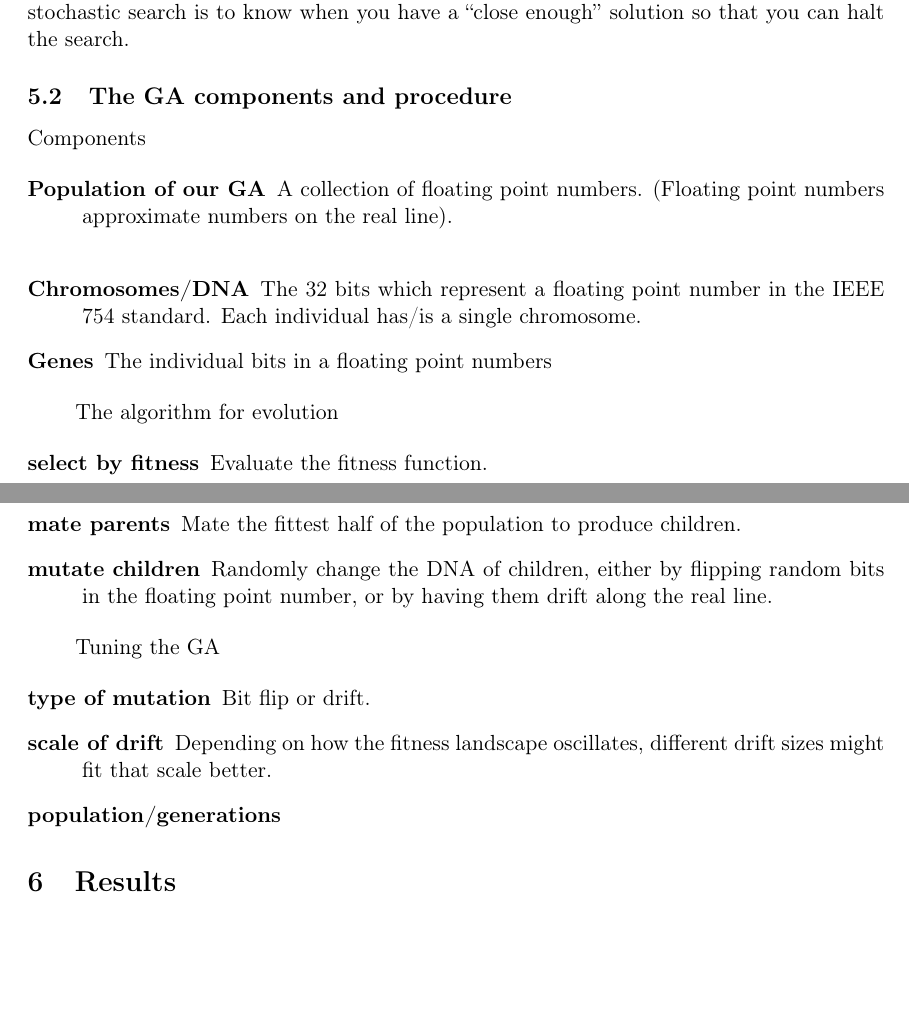
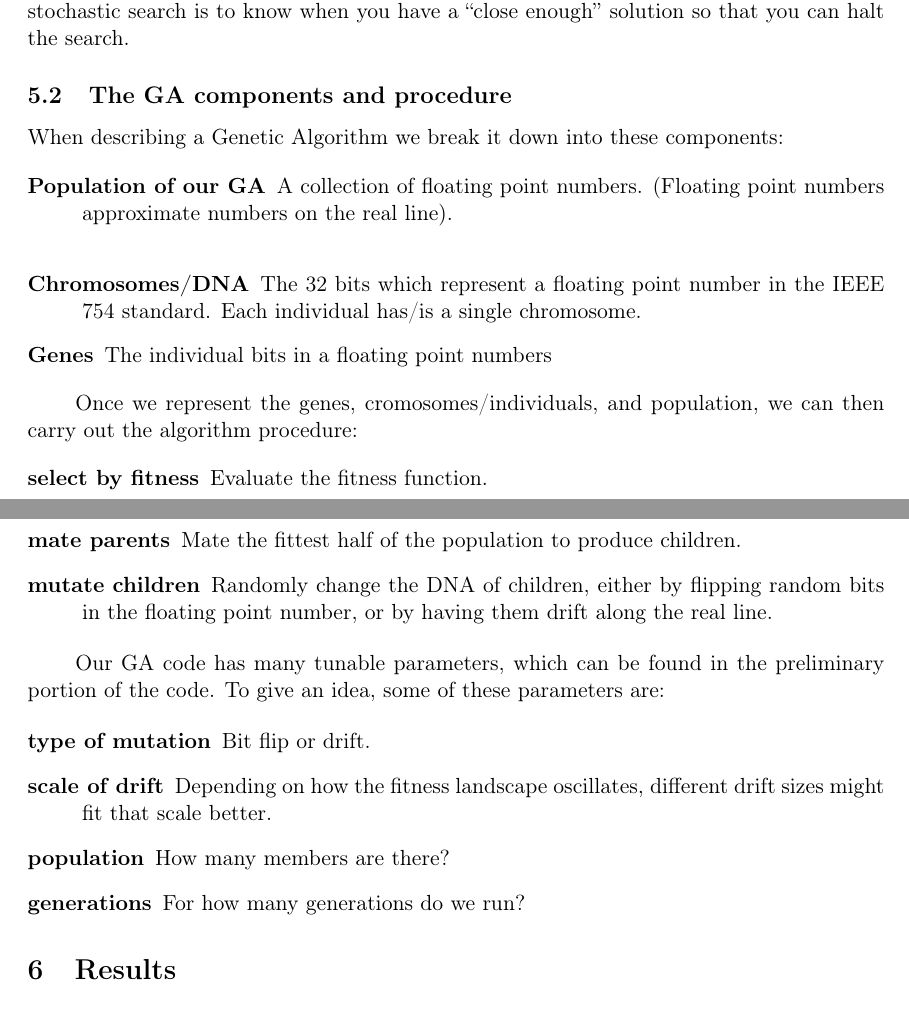
Before and after one commit to lucasblakeslee/GA-project, a LaTeX paper (GA-entropy-paper.tex): two parts of pages 7 and 8 of 13, joined at a grey line, cut so that both start at the same text, the shorter picture padded with empty space. Compiled offline with pdfLaTeX.

Commit message:
2021-03-24  Mark Galassi  <mark@galassi.org>
	* GA-entropy-paper.tex (subsection{Goals of the GA}): adjusted
	this section.

```diff
--- a/GA-entropy-paper.tex
+++ b/GA-entropy-paper.tex
@@ -462,7 +462,8 @@ halt the search.
 
 \subsection{The GA components and procedure}
 
-Components
+When describing a Genetic Algorithm we break it down into these
+components:
 
 \begin{description}
 \item [Population of our GA] A collection of floating
@@ -474,8 +475,8 @@ Components
 \item [Genes] The individual bits in a floating point numbers
 \end{description}
 
-
-The algorithm for evolution
+Once we represent the genes, cromosomes/individuals, and population,
+we can then carry out the algorithm procedure:
 
 \begin{description}
 \item [select by fitness] Evaluate the fitness function.
@@ -486,54 +487,17 @@ The algorithm for evolution
   or by having them drift along the real line.
 \end{description}
 
-
-Tuning the GA
+Our GA code has many tunable parameters, which can be found in the
+preliminary portion of the code.  To give an idea, some of these
+parameters are:
 
 \begin{description}
 \item [type of mutation] Bit flip or drift.
 \item [scale of drift] Depending on how the fitness landscape
   oscillates, different drift sizes might fit that scale better.
-
-        \item [population/generations]
+\item [population] How many members are there?
+\item [generations] For how many generations do we run?
 \end{description}
-
-
-%% Originally, we constructed a genetic algorithm to find the maxima of a
-%% polynomial using the IEEE 754 standard, a format for
-%% representing floating points using a 32 bit binary string, to represent the
-%% chromosomes of an inidividual. The polynomial was structured as:
-%% ax\textsuperscript{7} + ax\textsuperscript{6} \ldots +
-%% ax\textsuperscript{2} + ax + a. Later we decided to have the software
-%% find the maxima of other types of functions, in our case a $\sin$ wave
-%% riding on top of a gaussian, as seen in figure~\ref{fig:fit-func_pid3095791}.
-
-%% %$ P(x) = \frac{1}{{\sigma \sqrt {2\pi }
-%% %}} e^{{{ - \left( {x - \mu} \right)^2 } \mathord{\left/ {\vphantom {{
-%% %            - \left( {x - \mu } \right)^2 } {2\sigma ^2 }}}
-%% %      \right. \kern-\nulldelimiterspace} {2\sigma ^2 }}} $\\
-
-%% The population of 10,000 underwent the standard evalutation,
-%% selection, crossover, and mutation of a GA, with information about the
-%% population being collected at the end of each generation. The Shannon
-%% Entropy of the population was calculated, and additionally the elite and average
-%% fitnesses of the population were tracked.
-
-%% \subsection{Mate Drift vs Bitflip}
-
-%% Originally we represented individuals with a 32 bit binary string, and
-%% occasionally flipped a random bit as mutation. Depending on whether a
-%% bit in the sign, the mantissa, or the exponent was flipped, the impact
-%% the mutation had would vary drastically, much like how in biological
-%% evolution many mutations have little to no impact, however
-%% occasionally they can lead to very dramatic change. Using this
-%% technique, we had a very clear understanding of what mutation actually
-%% is. However, we found that this led to some issues regarding the
-%% numerical limitations of this method. For example, in the string
-%% \texttt{0 01111111 11111111111111111111111}, the probability of the
-%% first bits flipping to a 1 and the fitness remaining advantageous is
-%% incredibly low, as the majority of the other bits would have to flip
-%% to a 0 to compensate for that significant change.
-
 
 
 \section{Results}
```
Also changed, not shown: GA-entropy-slides.tex (+2 -11 lines). Lines whose indentation alone changed are shown as unchanged.
